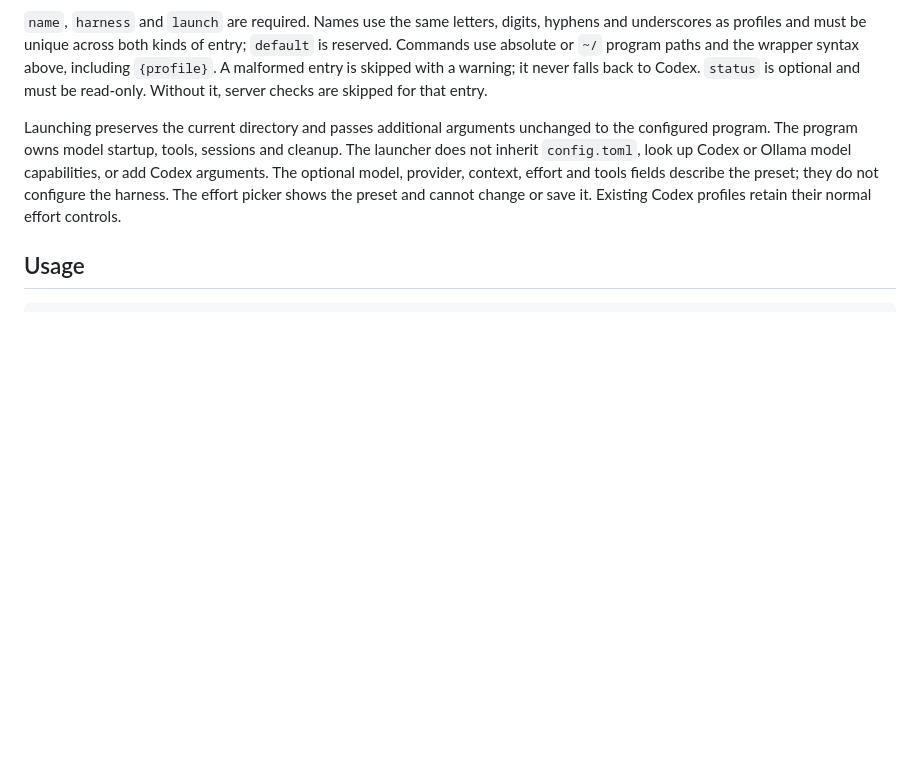
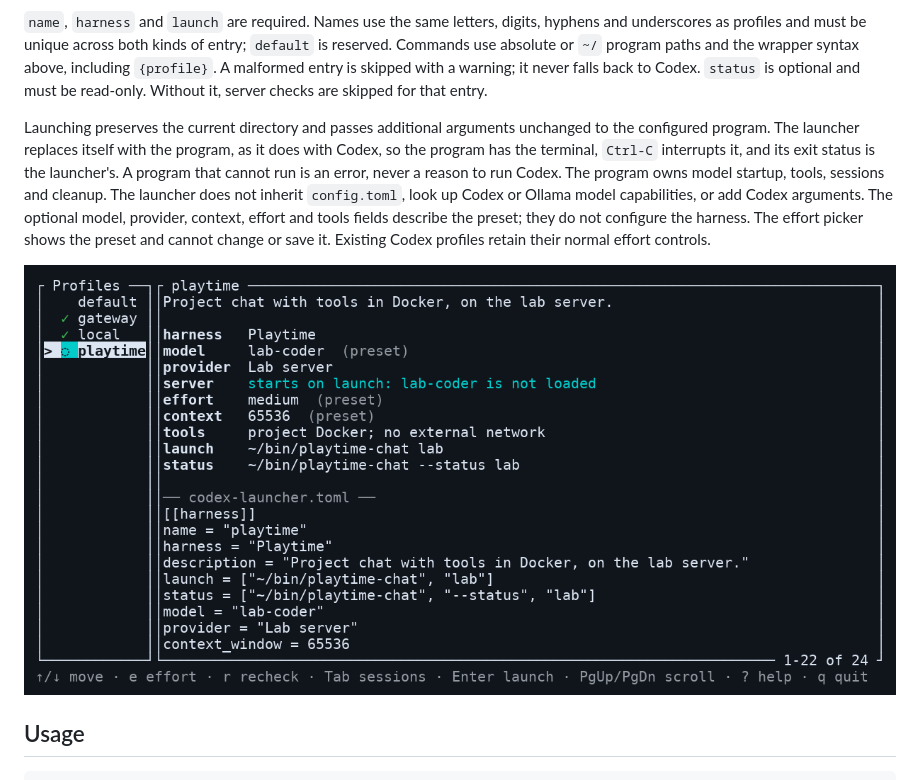
Before and after one commit to aortez/codex-launcher, a Markdown page: README.md, the part around the change. Drawn GitHub-style; pictures changed too: docs/images/harness.png (added); blank space fills up the shorter version.

```diff
--- a/README.md
+++ b/README.md
@@ -115,12 +115,17 @@ with a warning; it never falls back to Codex. `status` is optional and must be
 read-only. Without it, server checks are skipped for that entry.
 
 Launching preserves the current directory and passes additional arguments
-unchanged to the configured program. The program owns model startup, tools,
+unchanged to the configured program. The launcher replaces itself with the
+program, as it does with Codex, so the program has the terminal, `Ctrl-C`
+interrupts it, and its exit status is the launcher's. A program that cannot run
+is an error, never a reason to run Codex. The program owns model startup, tools,
 sessions and cleanup. The launcher does not inherit `config.toml`, look up Codex
 or Ollama model capabilities, or add Codex arguments. The optional model,
 provider, context, effort and tools fields describe the preset; they do not
 configure the harness. The effort picker shows the preset and cannot change or
 save it. Existing Codex profiles retain their normal effort controls.
+
+![The details pane for playtime, a harness entry, with its preset values, its status command's report, and its table from codex-launcher.toml](docs/images/harness.png)
 
 ## Usage
 
```
Also changed, not shown: 1 other file.
